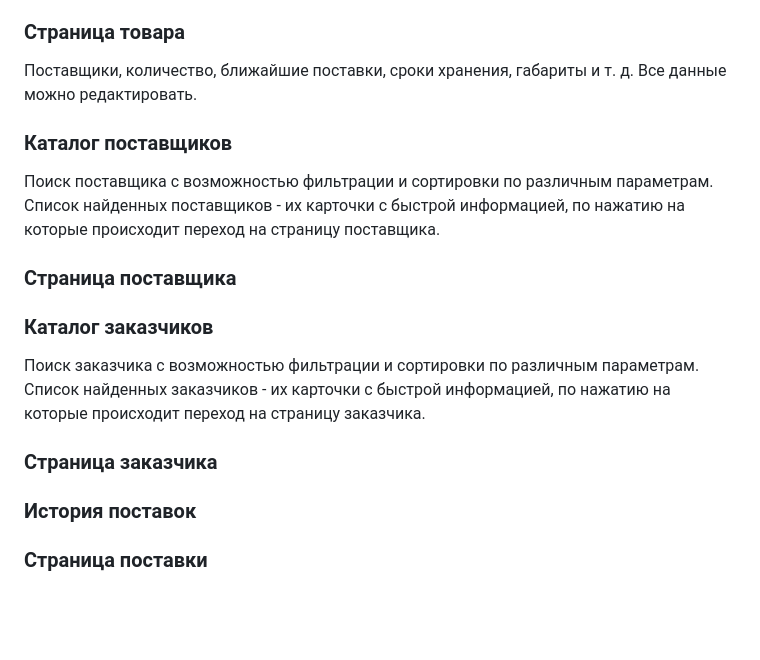
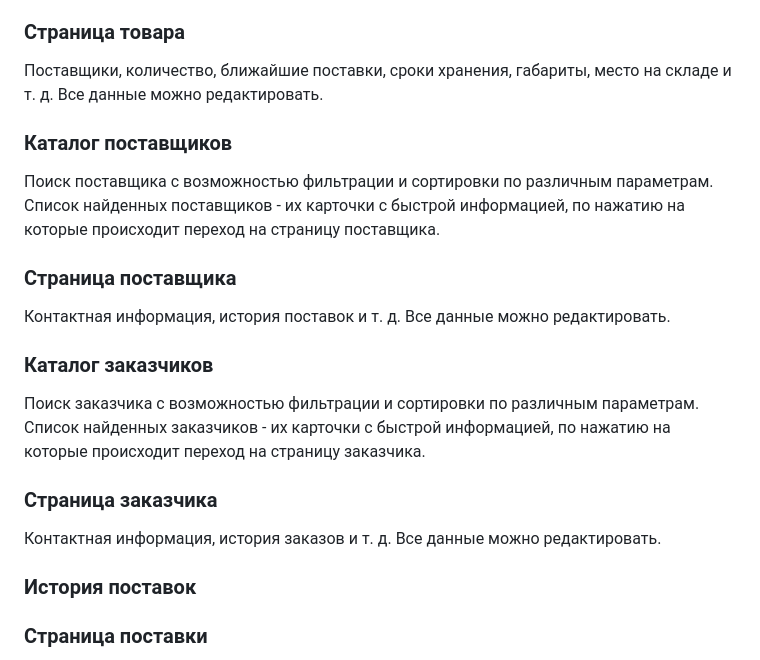
Before and after one commit to naya451/web-prak, a Markdown page: README.md, the part around the change. Rendered like a GitHub page; blank space fills up the shorter version.

Commit message:
Добавление описания некоторых страниц

```diff
--- a/README.md
+++ b/README.md
@@ -25,18 +25,20 @@
 Поиск товара с возможностью фильтрации и сортировки по различным параметрам. Список найденных товаров - их карточки с быстрой информацией, по нажатию на которые происходит переход на страницу товара.
 
 ### Страница товара
-Поставщики, количество, ближайшие поставки, сроки хранения, габариты и т. д.
+Поставщики, количество, ближайшие поставки, сроки хранения, габариты, место на складе и т. д.
 Все данные можно редактировать.
 
 ### Каталог поставщиков
 Поиск поставщика с возможностью фильтрации и сортировки по различным параметрам. Список найденных поставщиков - их карточки с быстрой информацией, по нажатию на которые происходит переход на страницу поставщика.
 
 ### Страница поставщика
+Контактная информация, история поставок и т. д. Все данные можно редактировать.
 
 ### Каталог заказчиков
 Поиск заказчика с возможностью фильтрации и сортировки по различным параметрам. Список найденных заказчиков - их карточки с быстрой информацией, по нажатию на которые происходит переход на страницу заказчика.
 
 ### Страница заказчика
+Контактная информация, история заказов и т. д. Все данные можно редактировать.
 
 ### История поставок
 ### Страница поставки
```
